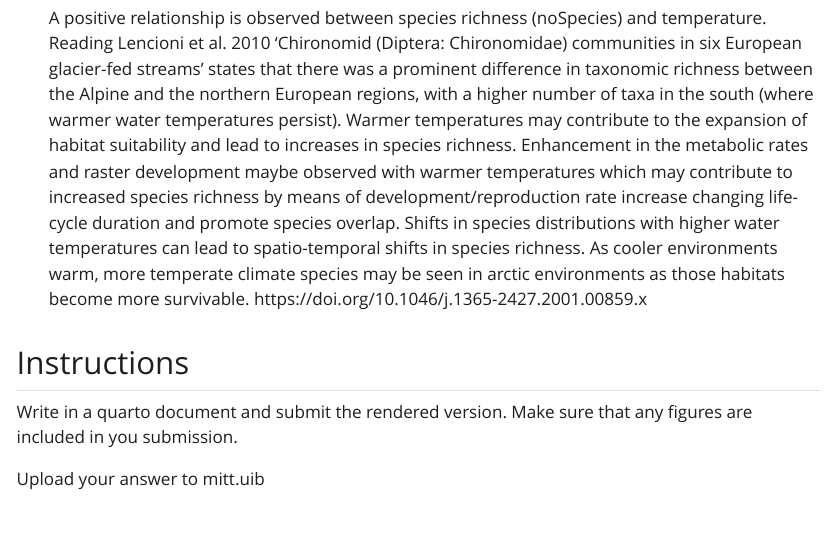
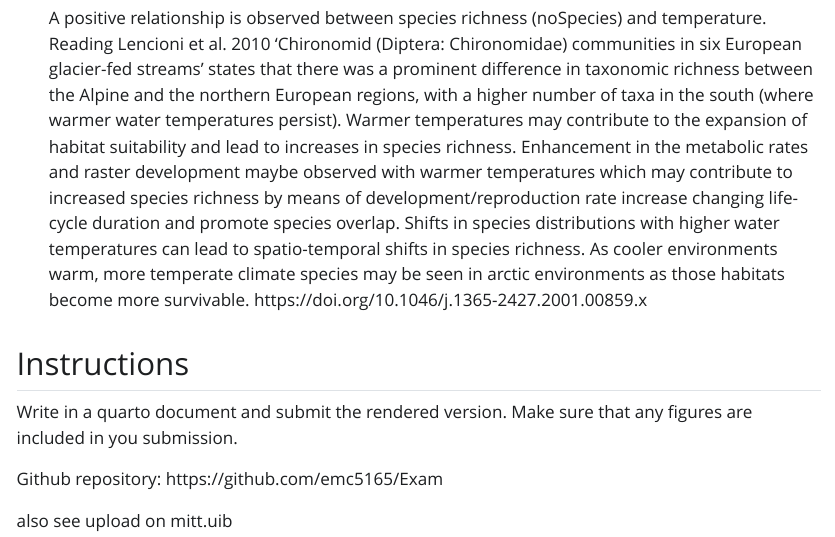
Before and after one commit to emc5165/Exam, a Quarto document (Cafferty_biostatII_exam.qmd): the page in a window 1100 px wide, from 1420 px down before the commit and from 1450 px down after it, so that both start at the same text. The pictures show the output file Cafferty_biostatII_exam.html that the author committed with the source, opened offline; Quarto's library style sheets are replaced by a plain one without menus; long lines of code are wrapped.

Commit message:
Added github repository url

```diff
--- a/Cafferty_biostatII_exam.qmd
+++ b/Cafferty_biostatII_exam.qmd
@@ -351,4 +353,6 @@ plot(pacf_output, main = "Lynx Partial-ACF")
 
 Write in a quarto document and submit the rendered version. Make sure that any figures are included in you submission.
 
-Upload your answer to mitt.uib
+Github repository: https://github.com/emc5165/Exam
+
+also see upload on mitt.uib
```
Also changed, not shown: Cafferty_biostatII_exam.html, Cafferty_biostatII_exam.qmd (2 more changed lines).
